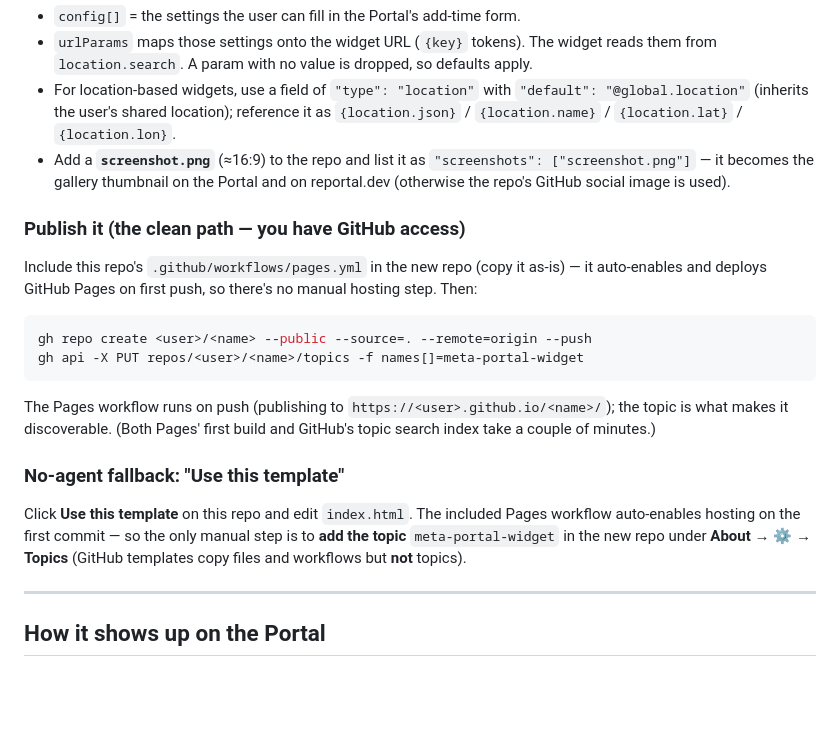
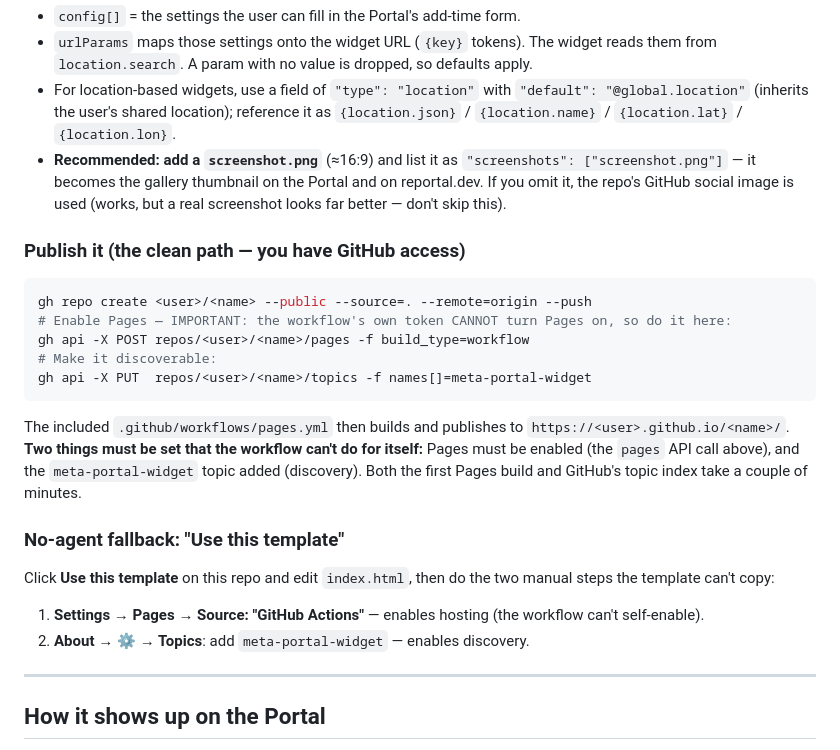
Before and after one commit to compscirunner/clock-widget, a Markdown page: MAKE-A-WIDGET.md, the part around the change. Rendered like a GitHub page; blank space fills up the shorter version.

Commit message:
Guide fix: Pages must be enabled explicitly (workflow token can't self-enable); recommend a screenshot
Dogfooding (ChatGPT built countdown-widget from this guide) revealed the
'auto-enables Pages' claim was false — actions/configure-pages can't create
the Pages site from the workflow token. Document the gh api / Settings step.

Co-Authored-By: Claude Opus 4.8 <noreply@anthropic.com>

````diff
--- a/MAKE-A-WIDGET.md
+++ b/MAKE-A-WIDGET.md
@@ -53,27 +53,30 @@ Follow `meta-portal-widget.schema.json`. Minimal shape:
 - For location-based widgets, use a field of `"type": "location"` with
   `"default": "@global.location"` (inherits the user's shared location); reference it
   as `{location.json}` / `{location.name}` / `{location.lat}` / `{location.lon}`.
-- Add a **`screenshot.png`** (≈16:9) to the repo and list it as
+- **Recommended: add a `screenshot.png`** (≈16:9) and list it as
   `"screenshots": ["screenshot.png"]` — it becomes the gallery thumbnail on the Portal
-  and on reportal.dev (otherwise the repo's GitHub social image is used).
+  and on reportal.dev. If you omit it, the repo's GitHub social image is used (works,
+  but a real screenshot looks far better — don't skip this).
 
 ### Publish it (the clean path — you have GitHub access)
-Include this repo's `.github/workflows/pages.yml` in the new repo (copy it as-is) —
-it auto-enables and deploys GitHub Pages on first push, so there's no manual hosting
-step. Then:
 ```bash
 gh repo create <user>/<name> --public --source=. --remote=origin --push
-gh api -X PUT repos/<user>/<name>/topics -f names[]=meta-portal-widget
+# Enable Pages — IMPORTANT: the workflow's own token CANNOT turn Pages on, so do it here:
+gh api -X POST repos/<user>/<name>/pages -f build_type=workflow
+# Make it discoverable:
+gh api -X PUT  repos/<user>/<name>/topics -f names[]=meta-portal-widget
 ```
-The Pages workflow runs on push (publishing to `https://<user>.github.io/<name>/`);
-the topic is what makes it discoverable. (Both Pages' first build and GitHub's topic
-search index take a couple of minutes.)
+The included `.github/workflows/pages.yml` then builds and publishes to
+`https://<user>.github.io/<name>/`. **Two things must be set that the workflow can't do
+for itself:** Pages must be enabled (the `pages` API call above), and the `meta-portal-widget`
+topic added (discovery). Both the first Pages build and GitHub's topic index take a
+couple of minutes.
 
 ### No-agent fallback: "Use this template"
-Click **Use this template** on this repo and edit `index.html`. The included Pages
-workflow auto-enables hosting on the first commit — so the only manual step is to
-**add the topic** `meta-portal-widget` in the new repo under **About → ⚙ → Topics**
-(GitHub templates copy files and workflows but **not** topics).
+Click **Use this template** on this repo and edit `index.html`, then do the two manual
+steps the template can't copy:
+1. **Settings → Pages → Source: "GitHub Actions"** — enables hosting (the workflow can't self-enable).
+2. **About → ⚙ → Topics**: add `meta-portal-widget` — enables discovery.
 
 ---
 
````
